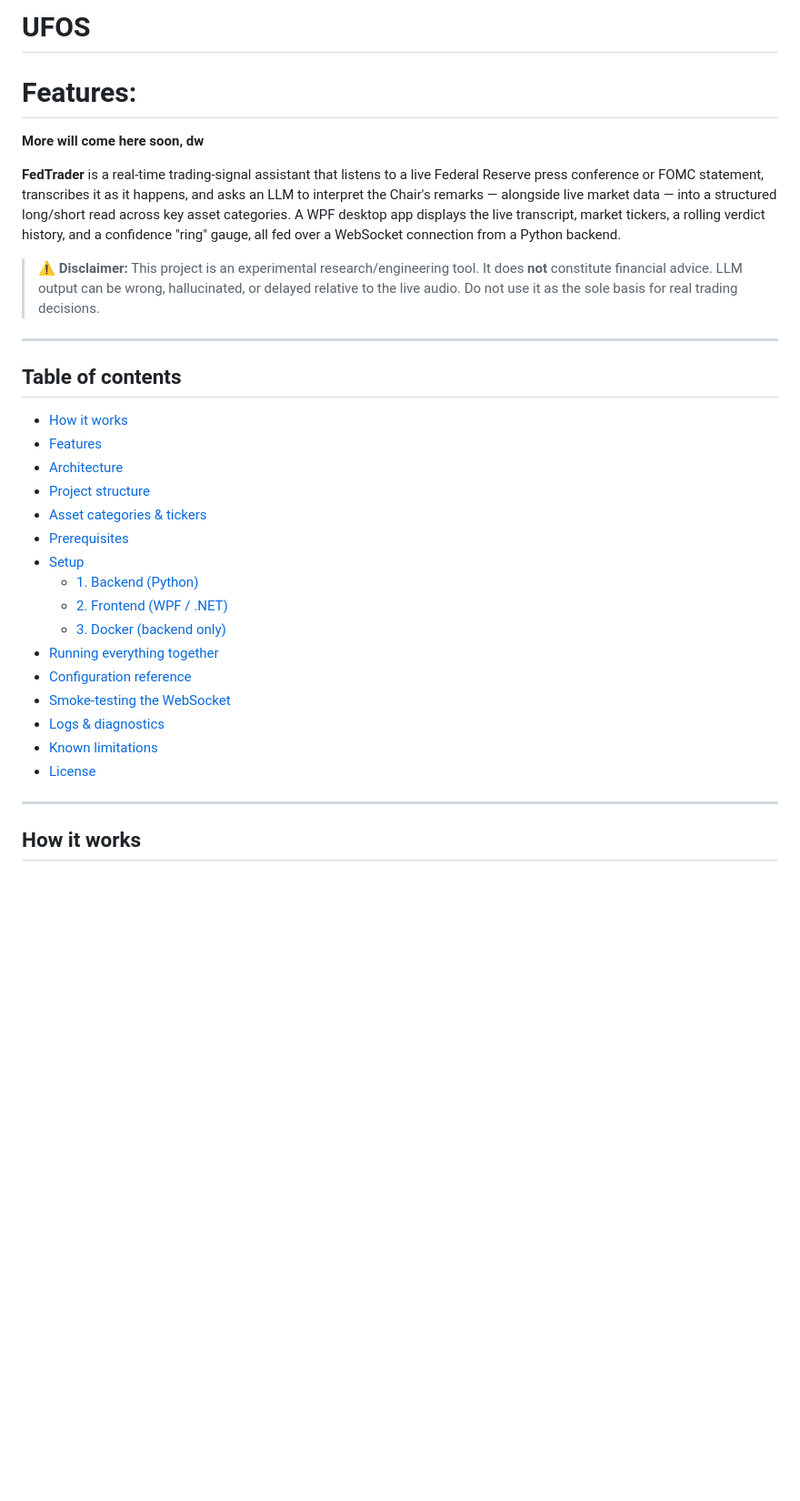
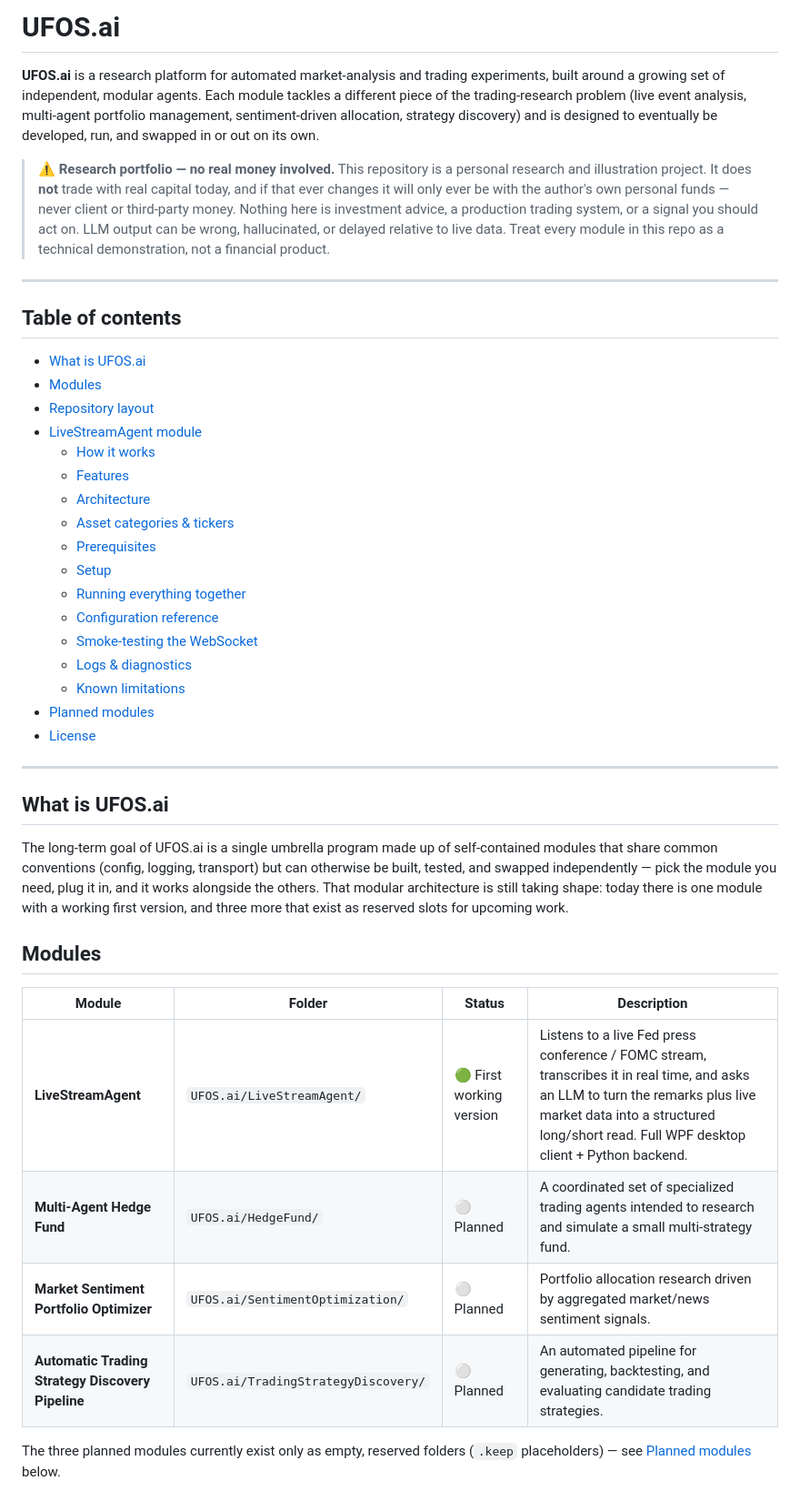
Before and after one commit to DasPinguinHD/UFOS.ai, a Markdown page: README.md, the part around one of its changes. Shown at 91% size. Drawn GitHub-style; blank space fills up the shorter version.

```diff
--- a/README.md
+++ b/README.md
@@ -1,36 +1,45 @@
-# UFOS
+# UFOS.ai
 
-# Features:
+**UFOS.ai** is a research platform for automated market-analysis and trading experiments, built around a growing set of independent, modular agents. Each module tackles a different piece of the trading-research problem (live event analysis, multi-agent portfolio management, sentiment-driven allocation, strategy discovery) and is designed to eventually be developed, run, and swapped in or out on its own.
 
-**More will come here soon, dw**
-
-
-
-**FedTrader** is a real-time trading-signal assistant that listens to a live Federal Reserve press conference or FOMC statement, transcribes it as it happens, and asks an LLM to interpret the Chair's remarks — alongside live market data — into a structured long/short read across key asset categories. A WPF desktop app displays the live transcript, market tickers, a rolling verdict history, and a confidence "ring" gauge, all fed over a WebSocket connection from a Python backend.
-
-> ⚠️ **Disclaimer:** This project is an experimental research/engineering tool. It does **not** constitute financial advice. LLM output can be wrong, hallucinated, or delayed relative to the live audio. Do not use it as the sole basis for real trading decisions.
+> ⚠️ **Research portfolio — no real money involved.** This repository is a personal research and illustration project. It does **not** trade with real capital today, and if that ever changes it will only ever be with the author's own personal funds — never client or third-party money. Nothing here is investment advice, a production trading system, or a signal you should act on. LLM output can be wrong, hallucinated, or delayed relative to live data. Treat every module in this repo as a technical demonstration, not a financial product.
 
 ---
 
 ## Table of contents
 
-- [How it works](#how-it-works)
-- [Features](#features)
-- [Architecture](#architecture)
-- [Project structure](#project-structure)
-- [Asset categories & tickers](#asset-categories--tickers)
-- [Prerequisites](#prerequisites)
-- [Setup](#setup)
-  - [1. Backend (Python)](#1-backend-python)
-  - [2. Frontend (WPF / .NET)](#2-frontend-wpf--net)
-  - [3. Docker (backend only)](#3-docker-backend-only)
-- [Running everything together](#running-everything-together)
-- [Configuration reference](#configuration-reference)
-- [Smoke-testing the WebSocket](#smoke-testing-the-websocket)
-- [Logs & diagnostics](#logs--diagnostics)
-- [Known limitations](#known-limitations)
+- [What is UFOS.ai](#what-is-ufosai)
+- [Modules](#modules)
+- [Repository layout](#repository-layout)
+- [LiveStreamAgent module](#livestreamagent-module)
+  - [How it works](#how-it-works)
+  - [Features](#features)
+  - [Architecture](#architecture)
+  - [Asset categories & tickers](#asset-categories--tickers)
+  - [Prerequisites](#prerequisites)
+  - [Setup](#setup)
+  - [Running everything together](#running-everything-together)
+  - [Configuration reference](#configuration-reference)
+  - [Smoke-testing the WebSocket](#smoke-testing-the-websocket)
+  - [Logs & diagnostics](#logs--diagnostics)
+  - [Known limitations](#known-limitations)
+- [Planned modules](#planned-modules)
 - [License](#license)
 
 ---
 
-## How it works
+## What is UFOS.ai
+
+The long-term goal of UFOS.ai is a single umbrella program made up of self-contained modules that share common conventions (config, logging, transport) but can otherwise be built, tested, and swapped independently — pick the module you need, plug it in, and it works alongside the others. That modular architecture is still taking shape: today there is one module with a working first version, and three more that exist as reserved slots for upcoming work.
+
+## Modules
+
+| Module | Folder | Status | Description |
+|---|---|---|---|
+| **LiveStreamAgent** | `UFOS.ai/LiveStreamAgent/` | 🟢 First working version | Listens to a live Fed press conference / FOMC stream, transcribes it in real time, and asks an LLM to turn the remarks plus live market data into a structured long/short read. Full WPF desktop client + Python backend. |
+| **Multi-Agent Hedge Fund** | `UFOS.ai/HedgeFund/` | ⚪ Planned | A coordinated set of specialized trading agents intended to research and simulate a small multi-strategy fund. |
+| **Market Sentiment Portfolio Optimizer** | `UFOS.ai/SentimentOptimization/` | ⚪ Planned | Portfolio allocation research driven by aggregated market/news sentiment signals. |
+| **Automatic Trading Strategy Discovery Pipeline** | `UFOS.ai/TradingStrategyDiscovery/` | ⚪ Planned | An automated pipeline for generating, backtesting, and evaluating candidate trading strategies. |
+
+The three planned modules currently exist only as empty, reserved folders (`.keep` placeholders) — see [Planned modules](#planned-modules) below.
+
```
Also changed, not shown: other parts of README.md (+110 -84 lines).
